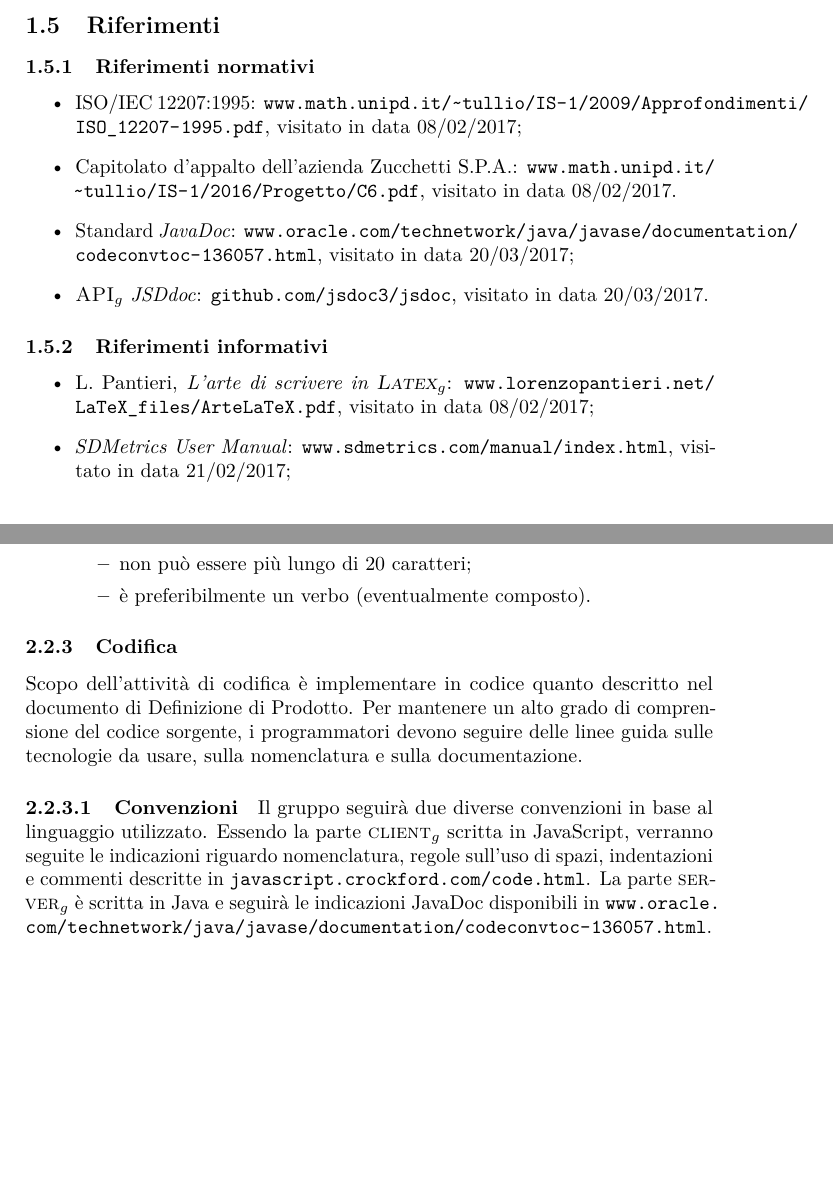
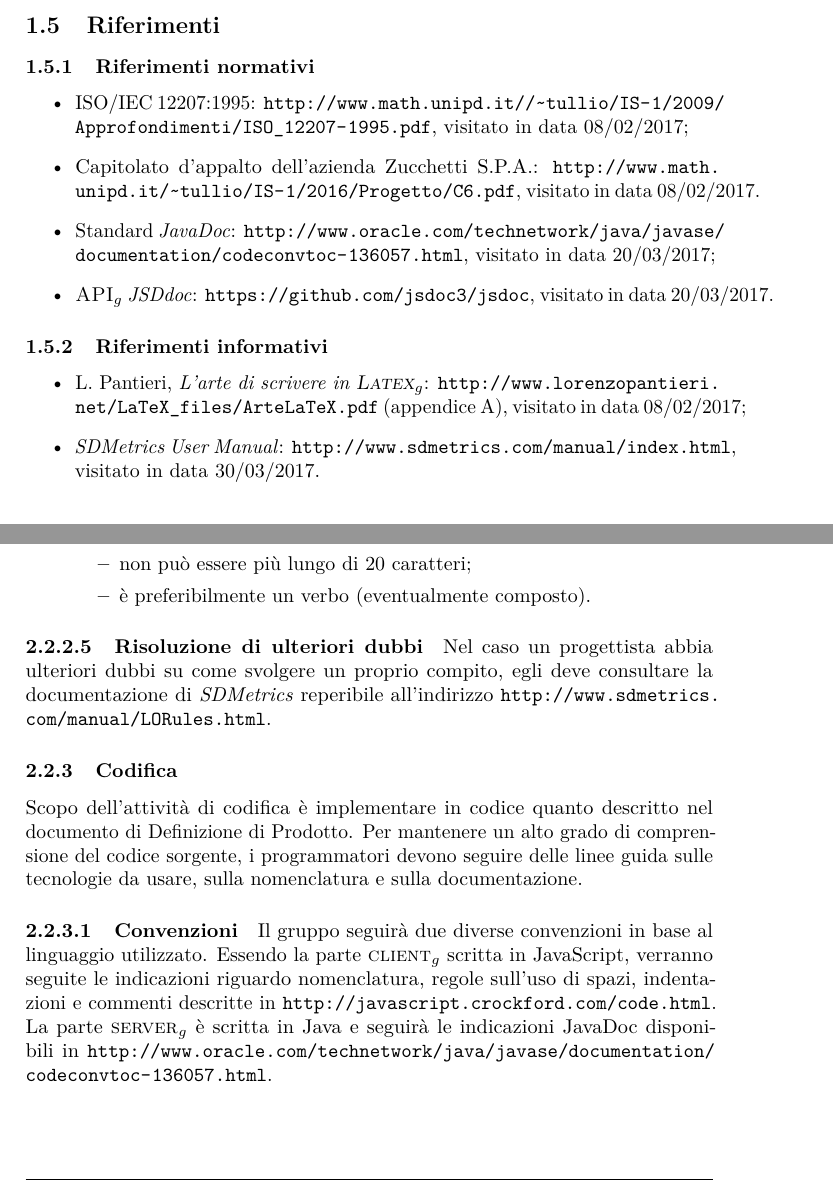
Before and after one commit to hivex-unipd/swedesigner-doc, a LaTeX document (Interni/Norme_di_progetto/Norme_di_progetto_2_0_0.tex): two parts of pages 7 and 12 of 44, joined at a grey line, cut so that both start at the same text, the shorter picture padded with empty space. Compiled offline with pdfLaTeX.

Commit message:
aggiunto rif. a SDMetrics alle NdP

```diff
--- a/Interni/Norme_di_progetto/Norme_di_progetto_2_0_0.tex
+++ b/Interni/Norme_di_progetto/Norme_di_progetto_2_0_0.tex
@@ -76,17 +76,17 @@ Il presente documento si divide in tre sezioni principali:
 
 \subsubsection{Riferimenti normativi}
 \begin{itemize}
-	\item ISO/IEC 12207:1995: \url{www.math.unipd.it/\~tullio/IS-1/2009/Approfondimenti/ISO_12207-1995.pdf}, visitato in data 08/02/2017;
-	\item Capitolato d'appalto dell'azienda \ZU: \url{www.math.unipd.it/~tullio/IS-1/2016/Progetto/C6.pdf}, visitato in data 08/02/2017.
-	\item Standard \emph{JavaDoc}: \url{www.oracle.com/technetwork/java/javase/documentation/codeconvtoc-136057.html}, visitato in data 20/03/2017;
-	\item \gloss{API} \emph{JSDdoc}: \url{github.com/jsdoc3/jsdoc}, visitato in data 20/03/2017.
+	\item ISO/IEC 12207:1995: \url{http://www.math.unipd.it//~tullio/IS-1/2009/Approfondimenti/ISO_12207-1995.pdf}, visitato in data 08/02/2017;
+	\item Capitolato d'appalto dell'azienda \ZU: \url{http://www.math.unipd.it/~tullio/IS-1/2016/Progetto/C6.pdf}, visitato in data 08/02/2017.
+	\item Standard \emph{JavaDoc}: \url{http://www.oracle.com/technetwork/java/javase/documentation/codeconvtoc-136057.html}, visitato in data 20/03/2017;
+	\item \gloss{API} \emph{JSDdoc}: \url{https://github.com/jsdoc3/jsdoc}, visitato in data 20/03/2017.
 \end{itemize}
 
 \subsubsection{Riferimenti informativi}
 \begin{itemize}
-	\item L. Pantieri, \emph{L'arte di scrivere in \gloss{Latex}}: \url{www.lorenzopantieri.net/LaTeX_files/ArteLaTeX.pdf}, visitato in data 08/02/2017;
-	\item \emph{SDMetrics User Manual}: \url{www.sdmetrics.com/manual/index.html}, visitato in data 21/02/2017;
+	\item L. Pantieri, \emph{L'arte di scrivere in \gloss{Latex}}: \url{http://www.lorenzopantieri.net/LaTeX_files/ArteLaTeX.pdf} (appendice A), visitato in data 08/02/2017;
 %	\item \emph{CodePro Analytix Help Contents}, accessibile da Eclipse;
+	\item \emph{SDMetrics User Manual}: \url{http://www.sdmetrics.com/manual/index.html}, visitato in data 30/03/2017.
 \end{itemize}
 
 
@@ -249,11 +249,13 @@ Al fine di aumentare la manutenibilità del sistema, i progettisti devono seguir
 	\end{itemize}
 \end{itemize}
 
+\paragraph{Risoluzione di ulteriori dubbi} Nel caso un progettista abbia ulteriori dubbi su come svolgere un proprio compito, egli deve consultare la documentazione di \emph{SDMetrics} reperibile all'indirizzo \url{http://www.sdmetrics.com/manual/LORules.html}.
+
 \subsubsection{Codifica} \label{sec:cod}
 Scopo dell'attività di codifica è implementare in codice quanto descritto nel documento di Definizione di Prodotto. Per mantenere un alto grado di comprensione del codice sorgente, i programmatori devono seguire delle linee guida sulle tecnologie da usare, sulla nomenclatura e sulla documentazione.
 
 \paragraph{Convenzioni} \label{sec:conv}
-Il gruppo seguirà due diverse convenzioni in base al linguaggio utilizzato. Essendo la parte \gloss{client} scritta in JavaScript, verranno seguite le indicazioni riguardo nomenclatura, regole sull'uso di spazi, indentazioni e commenti descritte in \url{javascript.crockford.com/code.html}. La parte \gloss{server} è scritta in Java e seguirà le indicazioni JavaDoc disponibili in \url{www.oracle.com/technetwork/java/javase/documentation/codeconvtoc-136057.html}.
+Il gruppo seguirà due diverse convenzioni in base al linguaggio utilizzato. Essendo la parte \gloss{client} scritta in JavaScript, verranno seguite le indicazioni riguardo nomenclatura, regole sull'uso di spazi, indentazioni e commenti descritte in \url{http://javascript.crockford.com/code.html}. La parte \gloss{server} è scritta in Java e seguirà le indicazioni JavaDoc disponibili in \url{http://www.oracle.com/technetwork/java/javase/documentation/codeconvtoc-136057.html}.
 
 \paragraph{Nomenclatura del codice}
 Al fine di uniformare il codice sorgente, i programmatori devono rispettare le seguenti norme di codifica:
```
Also changed, not shown: Interni/Norme_di_progetto/Norme_di_progetto_2_0_0.tex (14 more changed lines).
